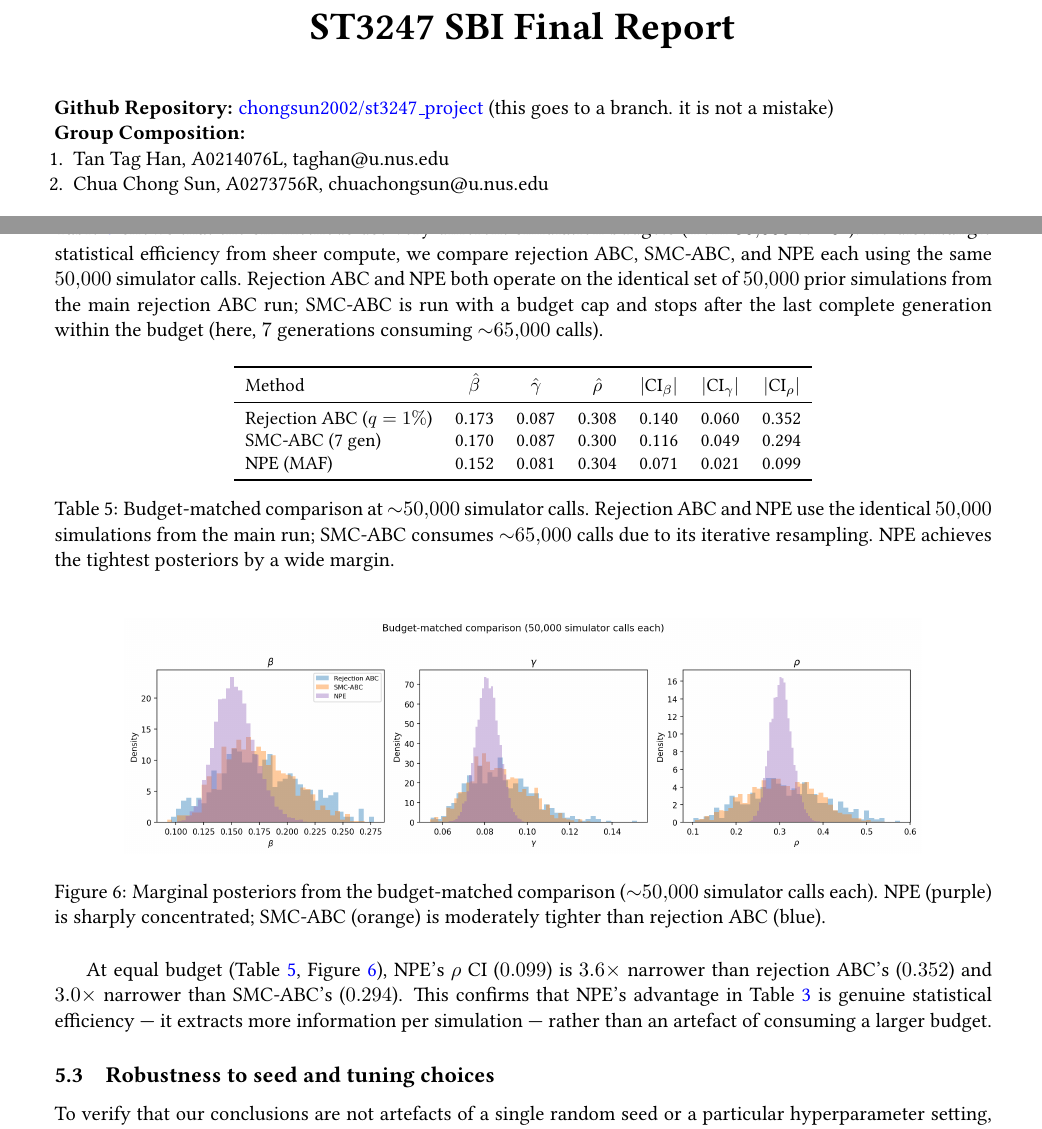
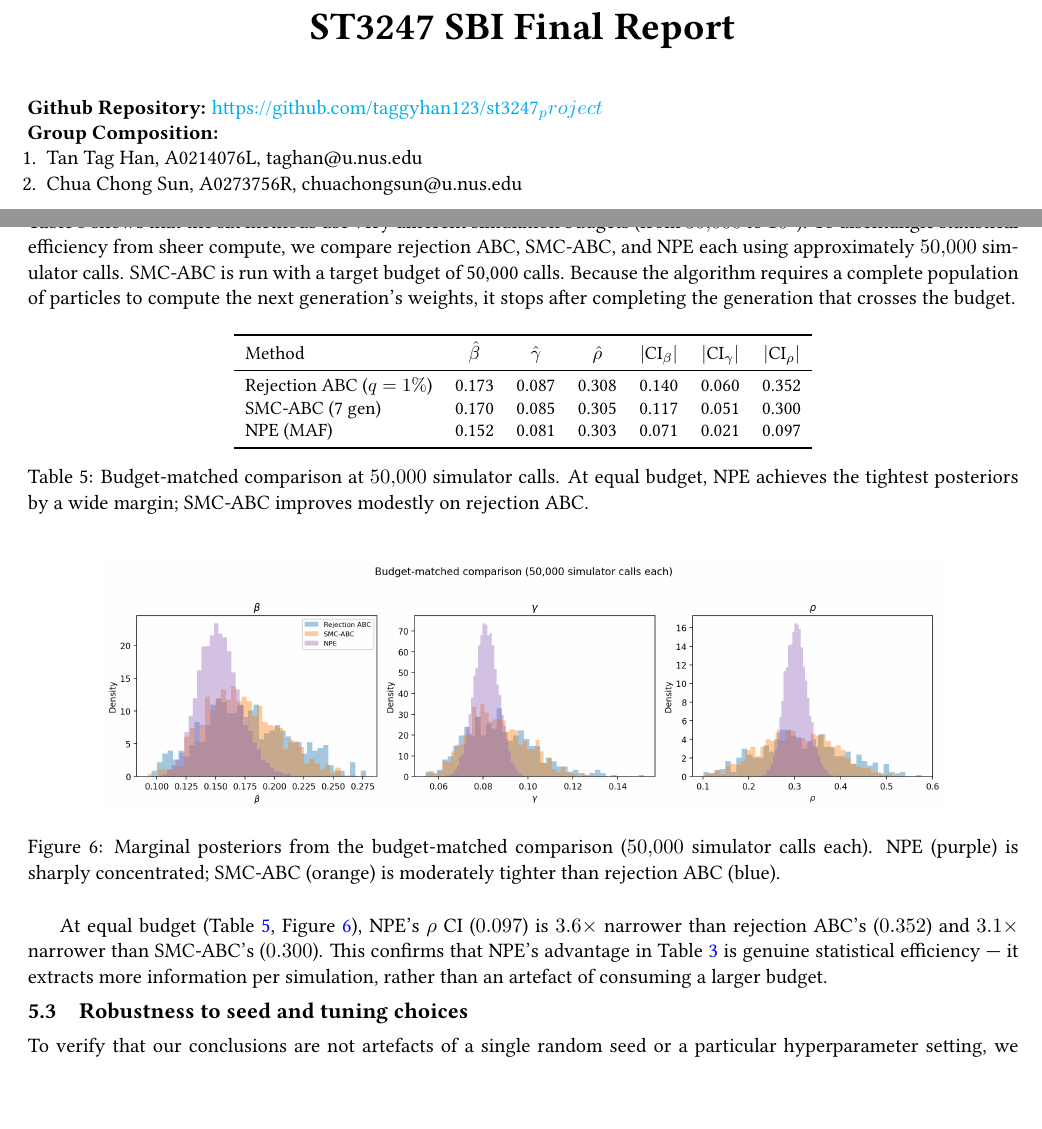
Before and after one commit to taggyhan123/st3247_project, a LaTeX document (report/report.tex): two parts of pages 1 and 10 of 12 before the commit and two parts of pages 1 and 9 of 10 after it, joined at a grey line, cut so that both start at the same text. Compiled offline with pdfLaTeX.

Commit message:
Final for submission

```diff
--- a/report/report.tex
+++ b/report/report.tex
@@ -5,7 +5,7 @@
 \usepackage{amsfonts, amsmath}
 \usepackage{graphicx}
 \usepackage{libertine}
-\usepackage[left=2cm, right=2cm, top=2cm, bottom=2cm]{geometry}
+\usepackage[left=1.5cm, right=1.5cm, top=1cm, bottom=1cm]{geometry}
 \usepackage{booktabs}
 \usepackage{float}
 \usepackage[section]{placeins}
@@ -18,18 +18,19 @@
     citecolor = blue,
     anchorcolor = blue}
 \urlstyle{same}
+\setlength{\bibsep}{0pt}
+\usepackage[compact]{titlesec}
 %%%%%%%%%%%%%%%%%%%%%%%%%%%%%%%%%%%%%%%%%%%%%%%%%%%%%%%%%%%%%%%%%%%%%%%%%%%%%%%%%%%%%%
 
 \begin{document}
 
 % 1. Move the title up (smaller top margin)
 \begin{center}
-    \vspace*{-1cm}
     {\huge \textbf{ST3247 SBI Final Report}} \\
     \vspace{0.5cm}
 \end{center}
 
-\noindent {\bf Github Repository:} \href{https://github.com/chongsun2002/st3247_project/tree/chongsun-changes}{chongsun2002/st3247\_project} (this goes to a branch. it is not a mistake)
+\noindent {\bf Github Repository:} \href{changes}{https://github.com/taggyhan123/st3247_project}
 
 \noindent {\bf Group Composition:}
 \begin{enumerate}[nosep, leftmargin=10pt]
@@ -294,7 +295,7 @@ Table~\ref{tab:synthetic_truth} and Figure~\ref{fig:synthetic_truth} confirm tha
 
 \subsection{Budget-matched comparison}
 
-Table~\ref{tab:all_methods} shows that the six methods use very different simulation budgets (from $30{,}000$ to $10^6$). To disentangle statistical efficiency from sheer compute, we compare rejection ABC, SMC-ABC, and NPE each using the same $50{,}000$ simulator calls. Rejection ABC and NPE both operate on the identical set of $50{,}000$ prior simulations from the main rejection ABC run; SMC-ABC is run with a budget cap and stops after the last complete generation within the budget (here, $7$ generations consuming ${\sim}65{,}000$ calls).
+Table~\ref{tab:all_methods} shows that the six methods use very different simulation budgets (from $30{,}000$ to $10^6$). To disentangle statistical efficiency from sheer compute, we compare rejection ABC, SMC-ABC, and NPE each using approximately $50{,}000$ simulator calls. SMC-ABC is run with a target budget of 50,000 calls. Because the algorithm requires a complete population of particles to compute the next generation's weights, it stops after completing the generation that crosses the budget.
 
 \begin{table}[H]
 \centering
@@ -304,22 +305,22 @@ Table~\ref{tab:all_methods} shows that the six methods use very different simula
 Method & $\hat\beta$ & $\hat\gamma$ & $\hat\rho$ & $|\text{CI}_\beta|$ & $|\text{CI}_\gamma|$ & $|\text{CI}_\rho|$ \\
 \midrule
 Rejection ABC ($q=1\%$) & 0.173 & 0.087 & 0.308 & 0.140 & 0.060 & 0.352 \\
-SMC-ABC (7 gen)         & 0.170 & 0.087 & 0.300 & 0.116 & 0.049 & 0.294 \\
-NPE (MAF)               & 0.152 & 0.081 & 0.304 & 0.071 & 0.021 & 0.099 \\
+SMC-ABC (7 gen)         & 0.170 & 0.085 & 0.305 & 0.117 & 0.051 & 0.300 \\
+NPE (MAF)               & 0.152 & 0.081 & 0.303 & 0.071 & 0.021 & 0.097 \\
 \bottomrule
 \end{tabular}
-\caption{Budget-matched comparison at ${\sim}50{,}000$ simulator calls. Rejection ABC and NPE use the identical $50{,}000$ simulations from the main run; SMC-ABC consumes ${\sim}65{,}000$ calls due to its iterative resampling. NPE achieves the tightest posteriors by a wide margin.}
+\caption{Budget-matched comparison at $50{,}000$ simulator calls. At equal budget, NPE achieves the tightest posteriors by a wide margin; SMC-ABC improves modestly on rejection ABC.}
 \label{tab:budget_matched}
 \end{table}
 
 \begin{figure}[H]
 \centering
 \includegraphics[width=0.85\textwidth]{../figures/budget_matched.png}
-\caption{Marginal posteriors from the budget-matched comparison (${\sim}50{,}000$ simulator calls each). NPE (purple) is sharply concentrated; SMC-ABC (orange) is moderately tighter than rejection ABC (blue).}
+\caption{Marginal posteriors from the budget-matched comparison ($50{,}000$ simulator calls each). NPE (purple) is sharply concentrated; SMC-ABC (orange) is moderately tighter than rejection ABC (blue).}
 \label{fig:budget_matched}
 \end{figure}
 
-At equal budget (Table~\ref{tab:budget_matched}, Figure~\ref{fig:budget_matched}), NPE's $\rho$ CI ($0.099$) is $3.6\times$ narrower than rejection ABC's ($0.352$) and $3.0\times$ narrower than SMC-ABC's ($0.294$). This confirms that NPE's advantage in Table~\ref{tab:all_methods} is genuine statistical efficiency --- it extracts more information per simulation --- rather than an artefact of consuming a larger budget.
+At equal budget (Table~\ref{tab:budget_matched}, Figure~\ref{fig:budget_matched}), NPE's $\rho$ CI ($0.097$) is $3.6\times$ narrower than rejection ABC's ($0.352$) and $3.1\times$ narrower than SMC-ABC's ($0.300$). This confirms that NPE's advantage in Table~\ref{tab:all_methods} is genuine statistical efficiency --- it extracts more information per simulation, rather than an artefact of consuming a larger budget.
 
 \subsection{Robustness to seed and tuning choices}
 
```
Also changed, not shown: report/report.tex (2 more changed lines).
